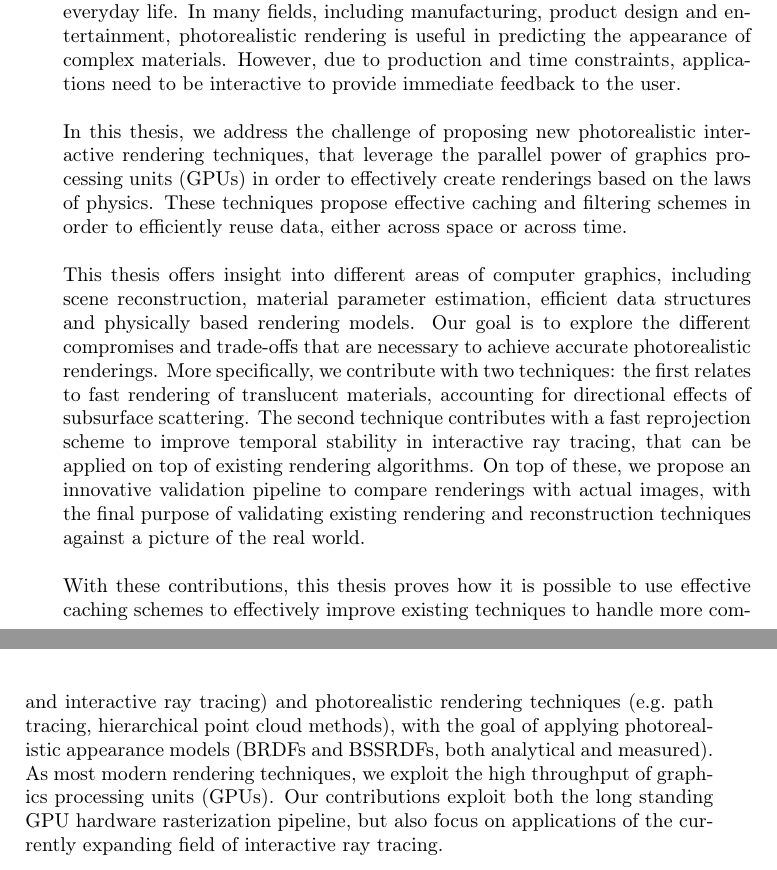
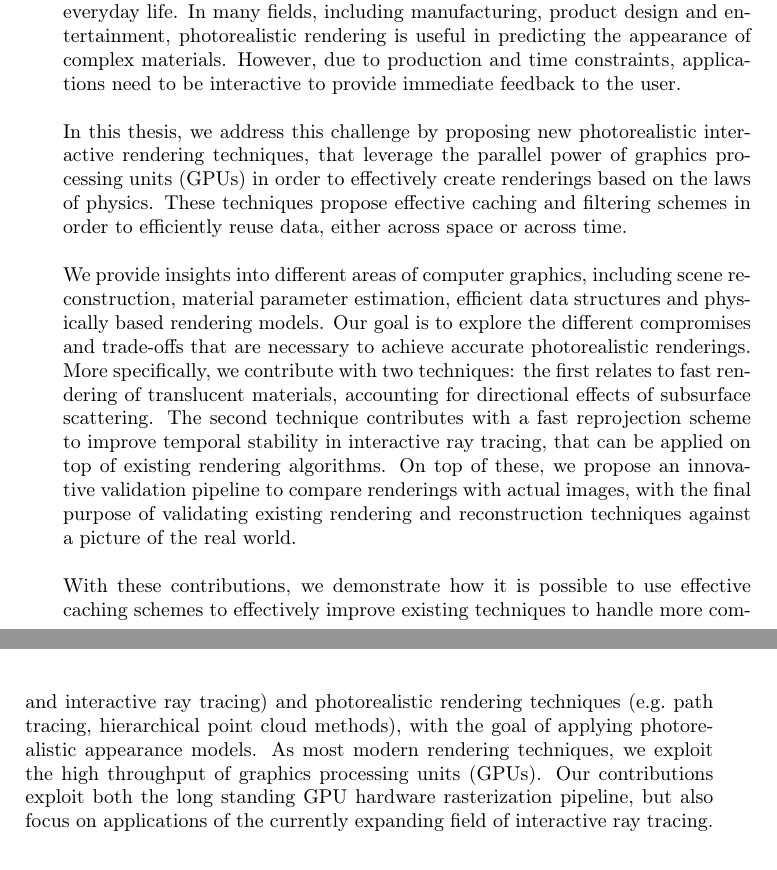
Before and after one commit to alcor-dtu/phdthesis, a LaTeX thesis (thesis.tex, which reads tex/introduction.tex, tex/summaryuk.tex): two parts of pages 4 and 21 of 112, joined at a grey line, cut so that both start at the same text. Compiled offline with pdfLaTeX.

Commit message:
minor changes

```diff
--- a/tex/introduction.tex
+++ b/tex/introduction.tex
@@ -18,7 +18,7 @@ Interactive realistic rendering applications are relevant in many fields, includ
 \item Digital prototyping
 \item Computer games and animation
 \end{itemize}
-In recent years, many advances have been made to achieve photorealistic quality in the interactive applications listed above, often achieving results that are perceptually and remarkably closer to slower photorealistic rendering techniques (see Figure~\ref{fig:main_examples}). This thesis contributes with various techniques, exploring the area between interactive and real-time rendering techniques (e.g.\ rasterization and interactive ray tracing) and photorealistic rendering techniques (e.g.\ path tracing, hierarchical point cloud methods), with the goal of applying photorealistic appearance models (BRDFs and BSSRDFs, both analytical and measured). As most modern rendering techniques, we exploit the high throughput of graphics processing units (GPUs). Our contributions exploit both the long standing GPU hardware rasterization pipeline, but also focus on applications of the currently expanding field of interactive ray tracing.
+In recent years, many advances have been made to achieve photorealistic quality in the interactive applications listed above, often achieving results that are perceptually and remarkably closer to slower photorealistic rendering techniques (see Figure~\ref{fig:main_examples}). This thesis contributes with various techniques, exploring the area between interactive and real-time rendering techniques (e.g.\ rasterization and interactive ray tracing) and photorealistic rendering techniques (e.g.\ path tracing, hierarchical point cloud methods), with the goal of applying photorealistic appearance models. As most modern rendering techniques, we exploit the high throughput of graphics processing units (GPUs). Our contributions exploit both the long standing GPU hardware rasterization pipeline, but also focus on applications of the currently expanding field of interactive ray tracing.
 %
 \section{Motivation}
 \label{sec:motivation}
--- a/tex/summaryuk.tex
+++ b/tex/summaryuk.tex
@@ -2,8 +2,8 @@
 
 Interactive rendering applications are becoming more and more prominent in everyday life. In many fields, including manufacturing, product design and entertainment, photorealistic rendering is useful in predicting the appearance of complex materials. However, due to production and time constraints, applications need to be interactive to provide immediate feedback to the user.
 
-In this thesis, we address the challenge of proposing new photorealistic interactive rendering techniques, that leverage the parallel power of graphics processing units (GPUs) in order to effectively create renderings based on the laws of physics. These techniques propose effective caching and filtering schemes in order to efficiently reuse data, either across space or across time.
+In this thesis, we address this challenge by proposing new photorealistic interactive rendering techniques, that leverage the parallel power of graphics processing units (GPUs) in order to effectively create renderings based on the laws of physics. These techniques propose effective caching and filtering schemes in order to efficiently reuse data, either across space or across time.
 
-This thesis offers insight into different areas of computer graphics, including scene reconstruction, material parameter estimation, efficient data structures and physically based rendering models. Our goal is to explore the different compromises and trade-offs that are necessary to achieve accurate photorealistic renderings. More specifically, we contribute with two techniques: the first relates to fast rendering of translucent materials, accounting for directional effects of subsurface scattering. The second technique contributes with a fast reprojection scheme to improve temporal stability in interactive ray tracing, that can be applied on top of existing rendering algorithms. On top of these, we propose an innovative validation pipeline to compare renderings with actual images, with the final purpose of validating existing rendering and reconstruction techniques against a picture of the real world.
+We provide insights into different areas of computer graphics, including scene reconstruction, material parameter estimation, efficient data structures and physically based rendering models. Our goal is to explore the different compromises and trade-offs that are necessary to achieve accurate photorealistic renderings. More specifically, we contribute with two techniques: the first relates to fast rendering of translucent materials, accounting for directional effects of subsurface scattering. The second technique contributes with a fast reprojection scheme to improve temporal stability in interactive ray tracing, that can be applied on top of existing rendering algorithms. On top of these, we propose an innovative validation pipeline to compare renderings with actual images, with the final purpose of validating existing rendering and reconstruction techniques against a picture of the real world.
 
-With these contributions, this thesis proves how it is possible to use effective caching schemes to effectively improve existing techniques to handle more complex optical effects, maintaining the time constraints of interactive rendering environments.
+With these contributions, we demonstrate how it is possible to use effective caching schemes to effectively improve existing techniques to handle more complex optical effects, maintaining the time constraints of interactive rendering environments.
```
